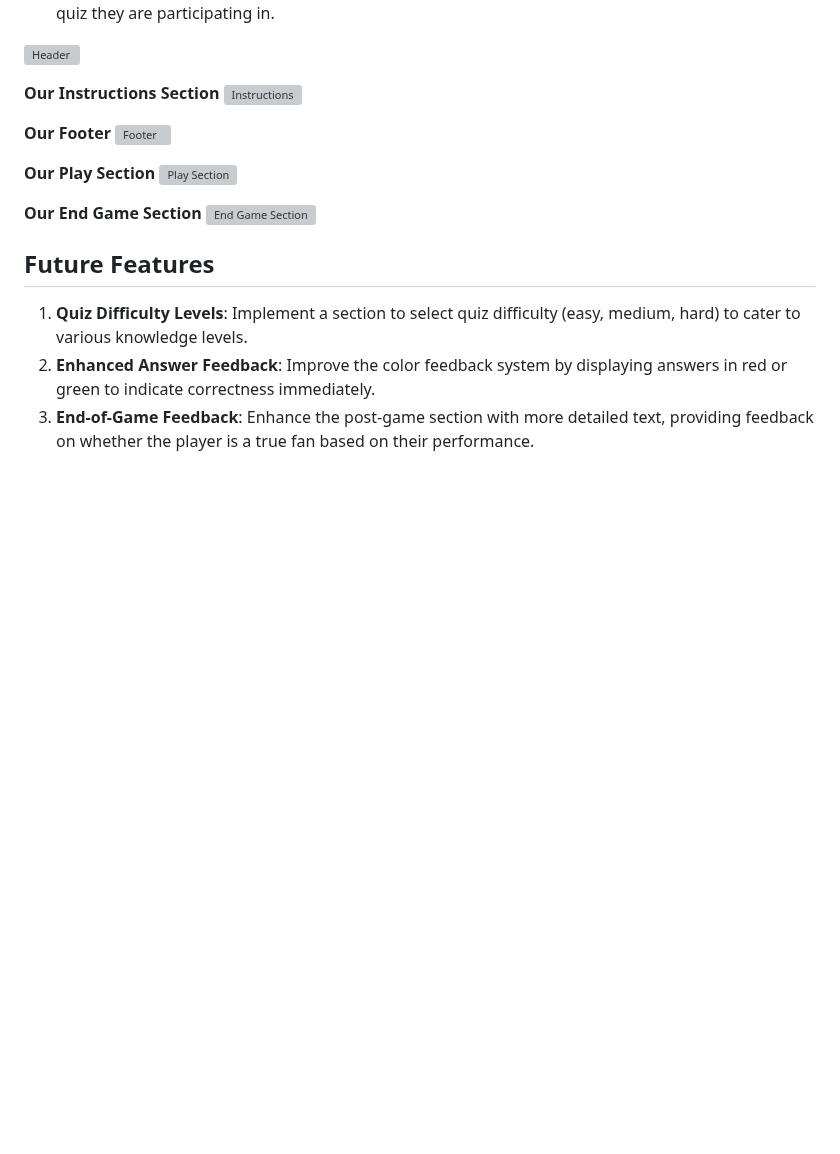
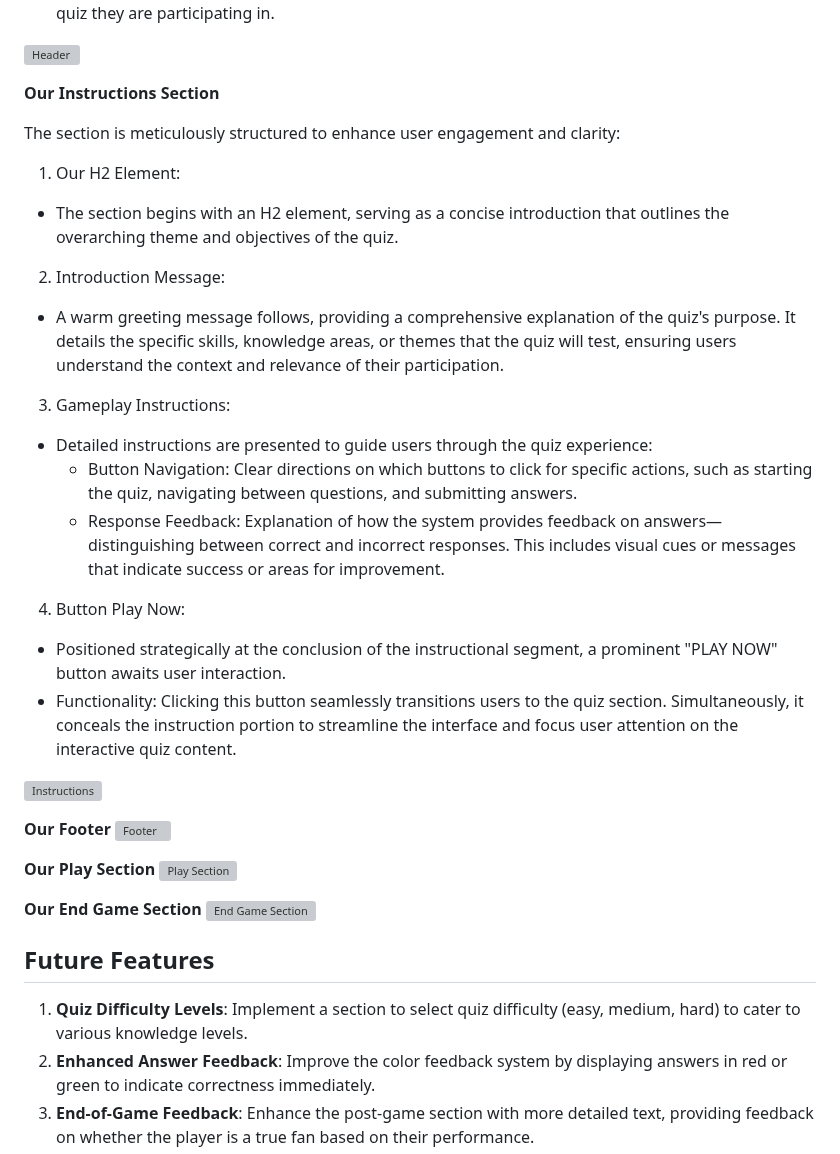
Before and after one commit to IvoSt98/anime-one-piece-quiz, a Markdown page: README.md, the part around the change. Drawn GitHub-style; blank space fills up the shorter version; grey boxes are pictures that could not be loaded.

Commit message:
To Features in Our Instructions Section were added content

```diff
--- a/README.md
+++ b/README.md
@@ -44,6 +44,28 @@ The project is a web-based quiz application designed to evaluate users' knowledg
  ![Header](readme-screenshots/features/header.png)
 
  **Our Instructions Section**
+
+ The section is meticulously structured to enhance user engagement and clarity:
+
+1. Our H2 Element:
+
++ The section begins with an H2 element, serving as a concise introduction that outlines the overarching theme and objectives of the quiz.
+
+2. Introduction Message:
+
++ A warm greeting message follows, providing a comprehensive explanation of the quiz's purpose. It details the specific skills, knowledge areas, or themes that the quiz will test, ensuring users understand the context and relevance of their participation.
+
+3. Gameplay Instructions:
+
++ Detailed instructions are presented to guide users through the quiz experience:
+    + Button Navigation: Clear directions on which buttons to click for specific actions, such as starting the quiz, navigating between questions, and submitting answers.
+    + Response Feedback: Explanation of how the system provides feedback on answers—distinguishing between correct and incorrect responses. This includes visual cues or messages that indicate success or areas for improvement.
+
+4.  Button Play Now:
+
++ Positioned strategically at the conclusion of the instructional segment, a prominent "PLAY NOW" button awaits user interaction.
++ Functionality: Clicking this button seamlessly transitions users to the quiz section. Simultaneously, it conceals the instruction portion to streamline the interface and focus user attention on the interactive quiz content.
+
  ![Instructions](readme-screenshots/features/instructions.png)
 
  **Our Footer**
```
